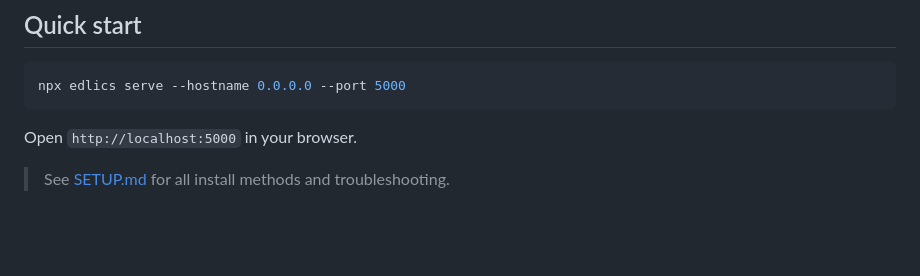
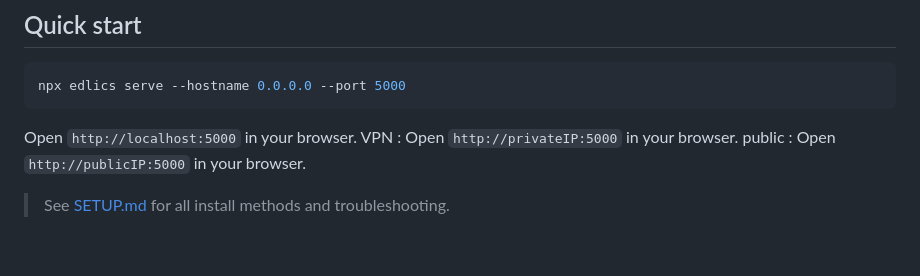
Before and after one commit to opermancode/edlics, a Markdown page: README.md, the part around the change. GitHub-like rendering.

````diff
--- a/README.md
+++ b/README.md
@@ -52,6 +52,8 @@ npx edlics serve --hostname 0.0.0.0 --port 5000
 ```
 
 Open `http://localhost:5000` in your browser.
+VPN : Open `http://privateIP:5000` in your browser.
+public : Open `http://publicIP:5000` in your browser.
 
 > See [SETUP.md](SETUP.md) for all install methods and troubleshooting.
 
````
